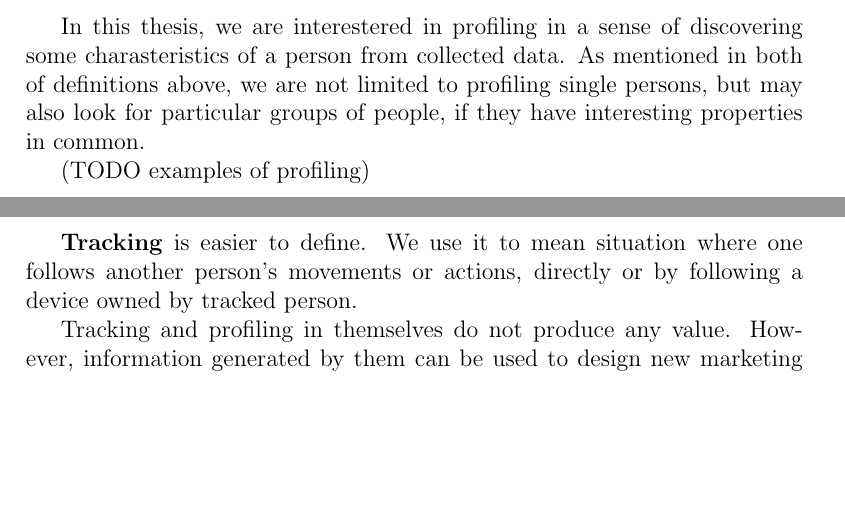
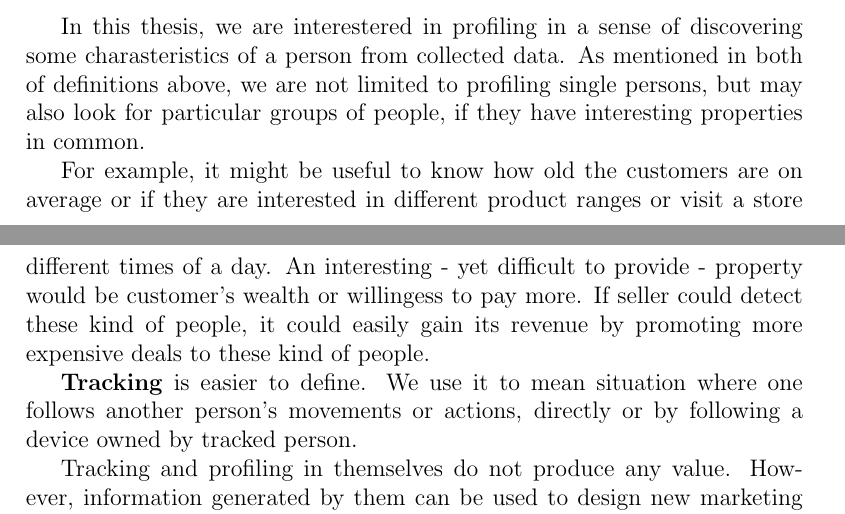
Before and after one commit to pekko/masterthesis, a LaTeX thesis (tex/thesis.tex): two parts of pages 15 and 16 of 22, joined at a grey line, cut so that both start at the same text, the shorter picture padded with empty space. Compiled offline with pdfLaTeX.

Commit message:
profiling examples

```diff
--- a/tex/thesis.tex
+++ b/tex/thesis.tex
@@ -532,7 +532,7 @@ The process of ``discovering'' correlations between data in databases that can b
 
 In this thesis, we are interestered in profiling in a sense of discovering some charasteristics of a person from collected data. As mentioned in both of definitions above, we are not limited to profiling single persons, but may also look for particular groups of people, if they have interesting properties in common.
 
-(TODO examples of profiling)
+For example, it might be useful to know how old the customers are on average or if they are interested in different product ranges or visit a store different times of a day. An interesting - yet difficult to provide - property would be customer's wealth or willingess to pay more. If seller could detect these kind of people, it could easily gain its revenue by promoting more expensive deals to these kind of people.
 
 \textbf{Tracking} is easier to define. We use it to mean situation where one follows another person's movements or actions, directly or by following a device owned by tracked person.
 
```
